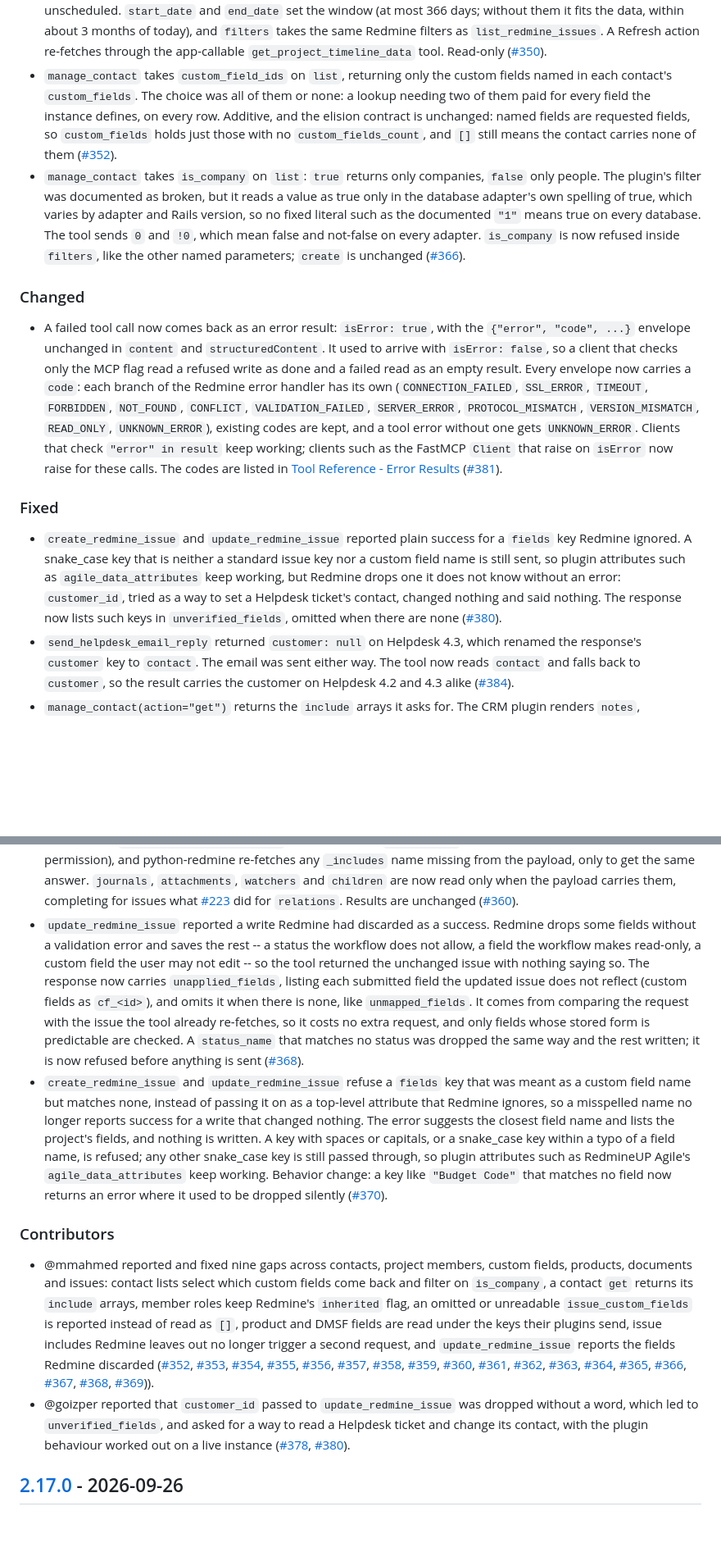
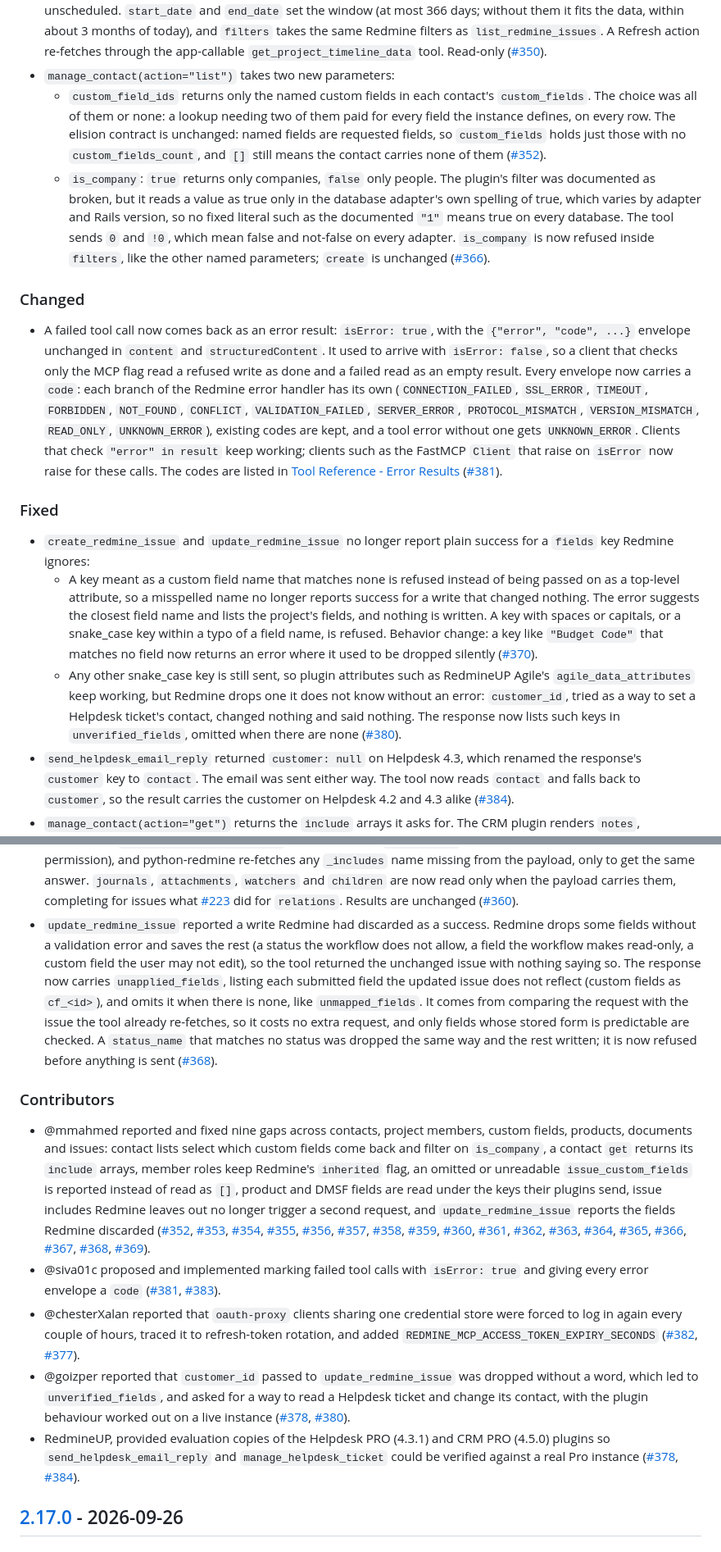
Before and after one commit to jztan/redmine-mcp-server, a Markdown page: CHANGELOG.md, 2 parts joined by grey strips. Shown at 82% size. Drawn GitHub-style; blank space fills up the shorter version.

Commit message:
docs: consolidate unreleased changelog and complete contributor credits

```diff
--- a/CHANGELOG.md
+++ b/CHANGELOG.md
@@ -44,23 +44,22 @@ and this project adheres to [Semantic Versioning](https://semver.org/spec/v2.0.0
   filters as `list_redmine_issues`. A Refresh action re-fetches through the
   app-callable `get_project_timeline_data` tool. Read-only
   ([#350](https://github.com/jztan/redmine-mcp-server/issues/350)).
-- `manage_contact` takes `custom_field_ids` on `list`, returning only the
-  custom fields named in each contact's `custom_fields`. The choice was all of
-  them or none: a lookup needing two of them paid for every field the
-  instance defines, on every row. Additive, and the elision contract is
-  unchanged: named fields are requested fields, so `custom_fields` holds just
-  those with no `custom_fields_count`, and `[]` still means the contact
-  carries none of them
-  ([#352](https://github.com/jztan/redmine-mcp-server/issues/352)).
-- `manage_contact` takes `is_company` on `list`: `true` returns only
-  companies, `false` only people. The plugin's filter was documented as
-  broken, but it reads a value as true only in the database adapter's own
-  spelling of true, which varies by adapter and Rails version, so no fixed
-  literal such as the documented `"1"` means true on every database. The tool
-  sends `0` and `!0`, which mean false and not-false on every adapter.
-  `is_company` is now refused inside `filters`, like the other named
-  parameters; `create` is unchanged
-  ([#366](https://github.com/jztan/redmine-mcp-server/issues/366)).
+- `manage_contact(action="list")` takes two new parameters:
+  - `custom_field_ids` returns only the named custom fields in each contact's
+    `custom_fields`. The choice was all of them or none: a lookup needing two
+    of them paid for every field the instance defines, on every row. The
+    elision contract is unchanged: named fields are requested fields, so
+    `custom_fields` holds just those with no `custom_fields_count`, and `[]`
+    still means the contact carries none of them
+    ([#352](https://github.com/jztan/redmine-mcp-server/issues/352)).
+  - `is_company`: `true` returns only companies, `false` only people. The
+    plugin's filter was documented as broken, but it reads a value as true
+    only in the database adapter's own spelling of true, which varies by
+    adapter and Rails version, so no fixed literal such as the documented
+    `"1"` means true on every database. The tool sends `0` and `!0`, which
+    mean false and not-false on every adapter. `is_company` is now refused
+    inside `filters`, like the other named parameters; `create` is unchanged
+    ([#366](https://github.com/jztan/redmine-mcp-server/issues/366)).
 
 ### Changed
 - A failed tool call now comes back as an error result: `isError: true`, with
@@ -79,14 +78,24 @@ and this project adheres to [Semantic Versioning](https://semver.org/spec/v2.0.0
   ([#381](https://github.com/jztan/redmine-mcp-server/issues/381)).
 
 ### Fixed
-- `create_redmine_issue` and `update_redmine_issue` reported plain success
-  for a `fields` key Redmine ignored. A snake_case key that is neither a
-  standard issue key nor a custom field name is still sent, so plugin
-  attributes such as `agile_data_attributes` keep working, but Redmine drops
-  one it does not know without an error: `customer_id`, tried as a way to set
-  a Helpdesk ticket's contact, changed nothing and said nothing. The response
-  now lists such keys in `unverified_fields`, omitted when there are none
-  ([#380](https://github.com/jztan/redmine-mcp-server/issues/380)).
+- `create_redmine_issue` and `update_redmine_issue` no longer report plain
+  success for a `fields` key Redmine ignores:
+  - A key meant as a custom field name that matches none is refused instead
+    of being passed on as a top-level attribute, so a misspelled name no
+    longer reports success for a write that changed nothing. The error
+    suggests the closest field name and lists the project's fields, and
+    nothing is written. A key with spaces or capitals, or a snake_case key
+    within a typo of a field name, is refused. Behavior change: a key like
+    `"Budget Code"` that matches no field now returns an error where it used
+    to be dropped silently
+    ([#370](https://github.com/jztan/redmine-mcp-server/issues/370)).
+  - Any other snake_case key is still sent, so plugin attributes such as
+    RedmineUP Agile's `agile_data_attributes` keep working, but Redmine drops
+    one it does not know without an error: `customer_id`, tried as a way to
+    set a Helpdesk ticket's contact, changed nothing and said nothing. The
+    response now lists such keys in `unverified_fields`, omitted when there
+    are none
+    ([#380](https://github.com/jztan/redmine-mcp-server/issues/380)).
 - `send_helpdesk_email_reply` returned `customer: null` on Helpdesk 4.3,
   which renamed the response's `customer` key to `contact`. The email was
   sent either way. The tool now reads `contact` and falls back to
@@ -156,9 +165,9 @@ and this project adheres to [Semantic Versioning](https://semver.org/spec/v2.0.0
   `relations`. Results are unchanged
   ([#360](https://github.com/jztan/redmine-mcp-server/issues/360)).
 - `update_redmine_issue` reported a write Redmine had discarded as a success.
-  Redmine drops some fields without a validation error and saves the rest --
-  a status the workflow does not allow, a field the workflow makes read-only,
-  a custom field the user may not edit -- so the tool returned the unchanged
+  Redmine drops some fields without a validation error and saves the rest
+  (a status the workflow does not allow, a field the workflow makes read-only,
+  a custom field the user may not edit), so the tool returned the unchanged
   issue with nothing saying so. The response now carries `unapplied_fields`,
   listing each submitted field the updated issue does not reflect (custom
   fields as `cf_<id>`), and omits it when there is none, like
@@ -168,18 +177,6 @@ and this project adheres to [Semantic Versioning](https://semver.org/spec/v2.0.0
   status was dropped the same way and the rest written; it is now refused
   before anything is sent
   ([#368](https://github.com/jztan/redmine-mcp-server/issues/368)).
-- `create_redmine_issue` and `update_redmine_issue` refuse a `fields` key that
-  was meant as a custom field name but matches none, instead of passing it on
-  as a top-level attribute that Redmine ignores, so a misspelled name no
-  longer reports success for a write that changed nothing. The error suggests
-  the closest field name and lists the project's fields, and nothing is
-  written. A key with spaces or capitals, or a snake_case key within a typo
-  of a field name, is refused; any other snake_case key is still passed
-  through, so plugin attributes such as RedmineUP Agile's
-  `agile_data_attributes` keep working. Behavior change: a key like
-  `"Budget Code"` that matches no field now returns an error where it used
-  to be dropped silently
-  ([#370](https://github.com/jztan/redmine-mcp-server/issues/370)).
 
 ### Contributors
 - @mmahmed reported and fixed nine gaps across contacts, project members,
@@ -207,13 +204,28 @@ and this project adheres to [Semantic Versioning](https://semver.org/spec/v2.0.0
   [#366](https://github.com/jztan/redmine-mcp-server/issues/366),
   [#367](https://github.com/jztan/redmine-mcp-server/pull/367),
   [#368](https://github.com/jztan/redmine-mcp-server/issues/368),
-  [#369](https://github.com/jztan/redmine-mcp-server/pull/369))).
+  [#369](https://github.com/jztan/redmine-mcp-server/pull/369)).
+- @siva01c proposed and implemented marking failed tool calls with
+  `isError: true` and giving every error envelope a `code`
+  ([#381](https://github.com/jztan/redmine-mcp-server/issues/381),
+  [#383](https://github.com/jztan/redmine-mcp-server/pull/383)).
+- @chesterXalan reported that `oauth-proxy` clients sharing one credential
+  store were forced to log in again every couple of hours, traced it to
+  refresh-token rotation, and added
+  `REDMINE_MCP_ACCESS_TOKEN_EXPIRY_SECONDS`
+  ([#382](https://github.com/jztan/redmine-mcp-server/issues/382),
+  [#377](https://github.com/jztan/redmine-mcp-server/pull/377)).
 - @goizper reported that `customer_id` passed to `update_redmine_issue` was
   dropped without a word, which led to `unverified_fields`, and asked for a
   way to read a Helpdesk ticket and change its contact, with the plugin
   behaviour worked out on a live instance
   ([#378](https://github.com/jztan/redmine-mcp-server/issues/378),
   [#380](https://github.com/jztan/redmine-mcp-server/issues/380)).
+- RedmineUP, provided evaluation copies of the Helpdesk PRO (4.3.1) and CRM
+  PRO (4.5.0) plugins so `send_helpdesk_email_reply` and
+  `manage_helpdesk_ticket` could be verified against a real Pro instance
+  ([#378](https://github.com/jztan/redmine-mcp-server/issues/378),
+  [#384](https://github.com/jztan/redmine-mcp-server/issues/384)).
 
 ## [2.17.0] - 2026-09-26
 ### Added
```
Also changed, not shown: README.md (+1 -1 lines).
